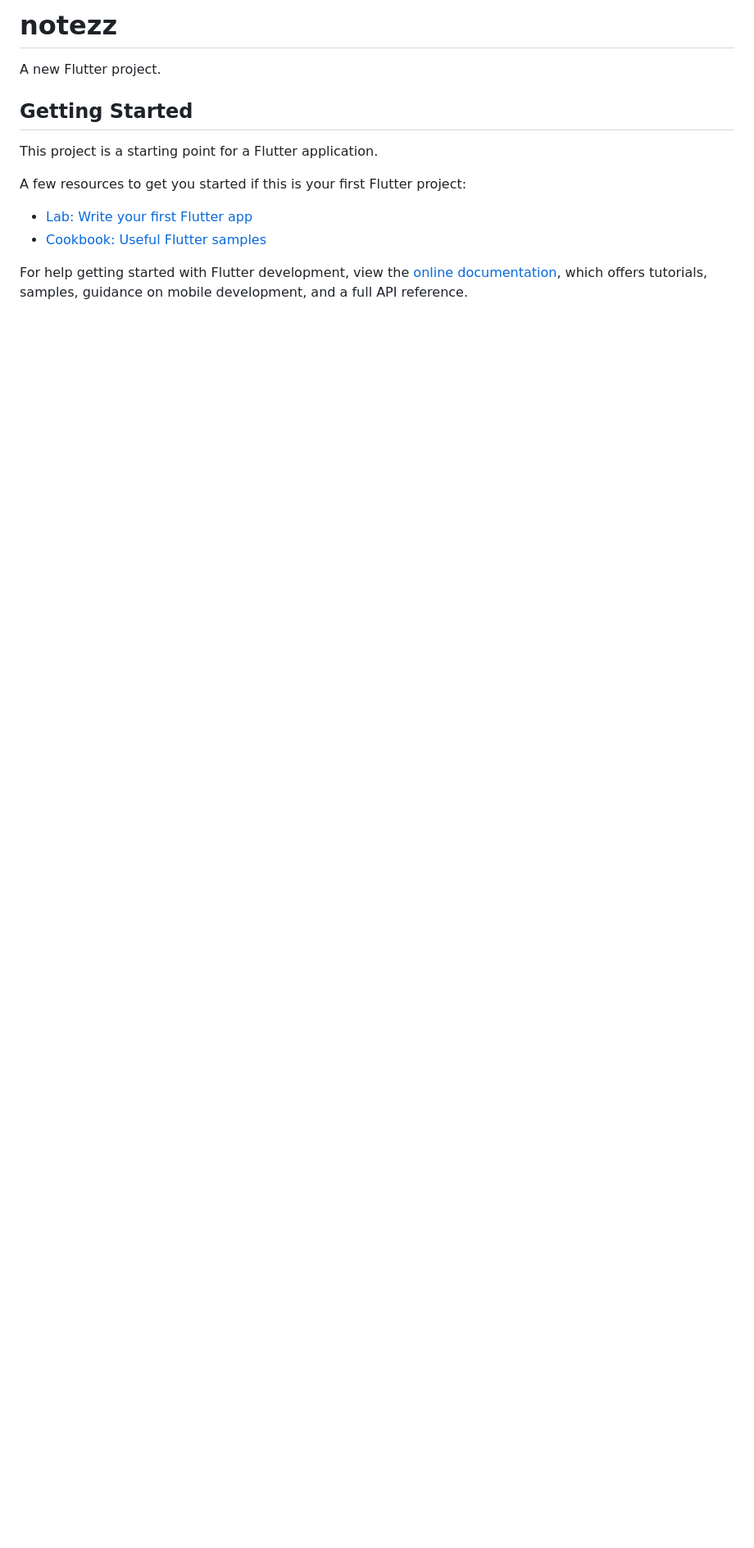
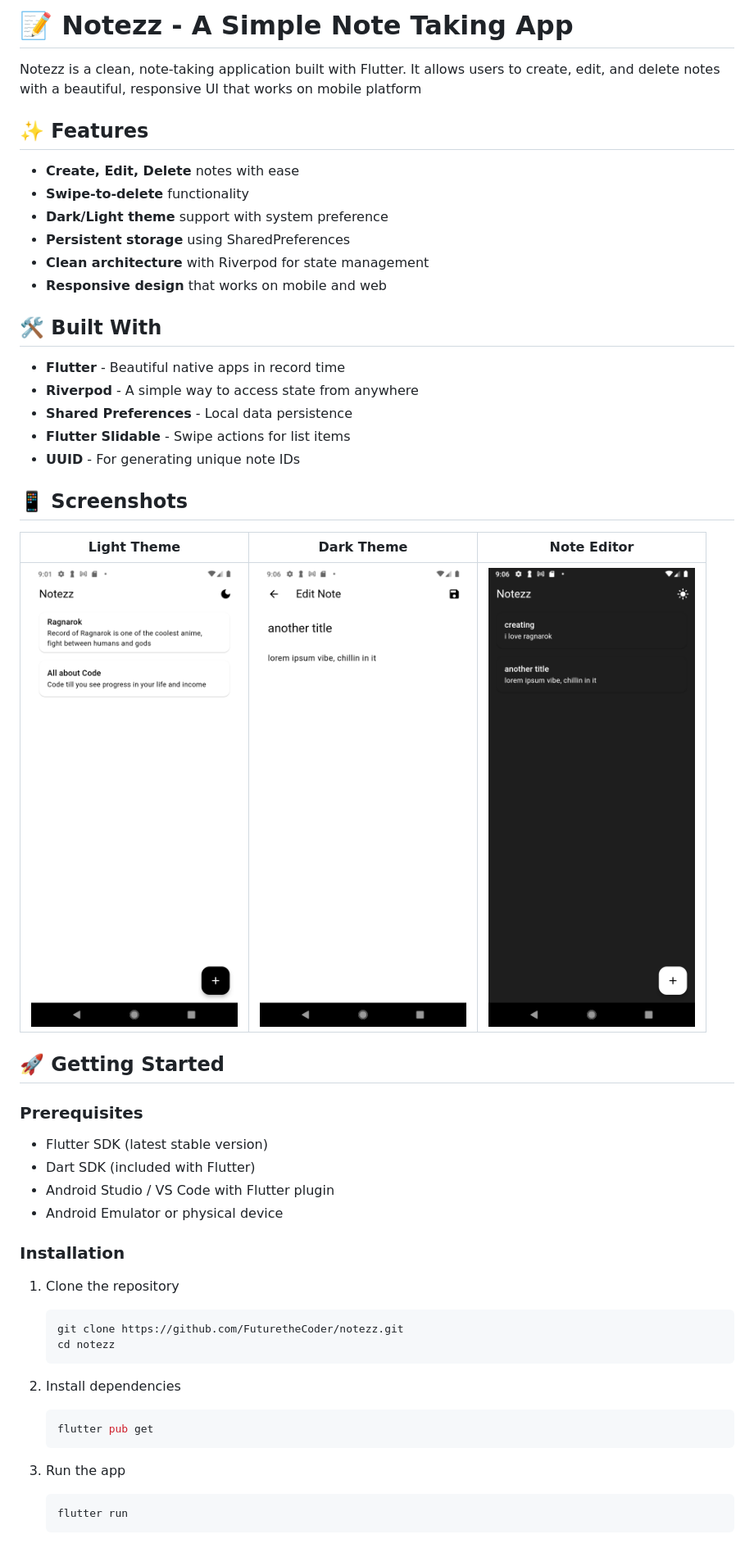
Before and after one commit to FuturetheCoder/notezz, a Markdown page: README.md, the part around the change printed below. Shown: that part at 82% size. Rendered like a GitHub page; pictures changed too: assets/screenshots/Screenshot_1762588950.png (added), assets/screenshots/Screenshot_1762589205.png (added), assets/screenshots/Screenshot_1762589218.png (added); blank space fills up the shorter version.

Commit message:
add readme on project approach

````diff
--- a/README.md
+++ b/README.md
@@ -1,16 +1,54 @@
-# notezz
+# 📝 Notezz - A Simple Note Taking App
 
-A new Flutter project.
+Notezz is a clean, note-taking application built with Flutter. It allows users to create, edit, and delete notes with a beautiful, responsive UI that works on mobile platform
 
-## Getting Started
+## ✨ Features
 
-This project is a starting point for a Flutter application.
+- **Create, Edit, Delete** notes with ease
+- **Swipe-to-delete** functionality
+- **Dark/Light theme** support with system preference
+- **Persistent storage** using SharedPreferences
+- **Clean architecture** with Riverpod for state management
+- **Responsive design** that works on mobile and web
 
-A few resources to get you started if this is your first Flutter project:
+## 🛠️ Built With
 
-- [Lab: Write your first Flutter app](https://docs.flutter.dev/get-started/codelab)
-- [Cookbook: Useful Flutter samples](https://docs.flutter.dev/cookbook)
+- **Flutter** - Beautiful native apps in record time
+- **Riverpod** - A simple way to access state from anywhere
+- **Shared Preferences** - Local data persistence
+- **Flutter Slidable** - Swipe actions for list items
+- **UUID** - For generating unique note IDs
 
-For help getting started with Flutter development, view the
-[online documentation](https://docs.flutter.dev/), which offers tutorials,
-samples, guidance on mobile development, and a full API reference.
+## 📱 Screenshots
+
+| Light Theme | Dark Theme | Note Editor |
+|-------------|------------|-------------|
+| ![Light Theme](assets/screenshots/Screenshot_1762588950.png) | ![Dark Theme](assets/screenshots/Screenshot_1762589205.png) | ![Note Editor](assets/screenshots/Screenshot_1762589218.png) |
+
+## 🚀 Getting Started
+
+### Prerequisites
+
+- Flutter SDK (latest stable version)
+- Dart SDK (included with Flutter)
+- Android Studio / VS Code with Flutter plugin
+- Android Emulator or physical device
+
+### Installation
+
+1. Clone the repository
+   ```bash
+   git clone https://github.com/FuturetheCoder/notezz.git
+   cd notezz
+   ```
+
+2. Install dependencies
+   ```bash
+   flutter pub get
+   ```
+
+3. Run the app
+   ```bash
+   flutter run
+   ```
+
````
Also changed, not shown: other parts of README.md (+26 -0 lines), 1 other file.
